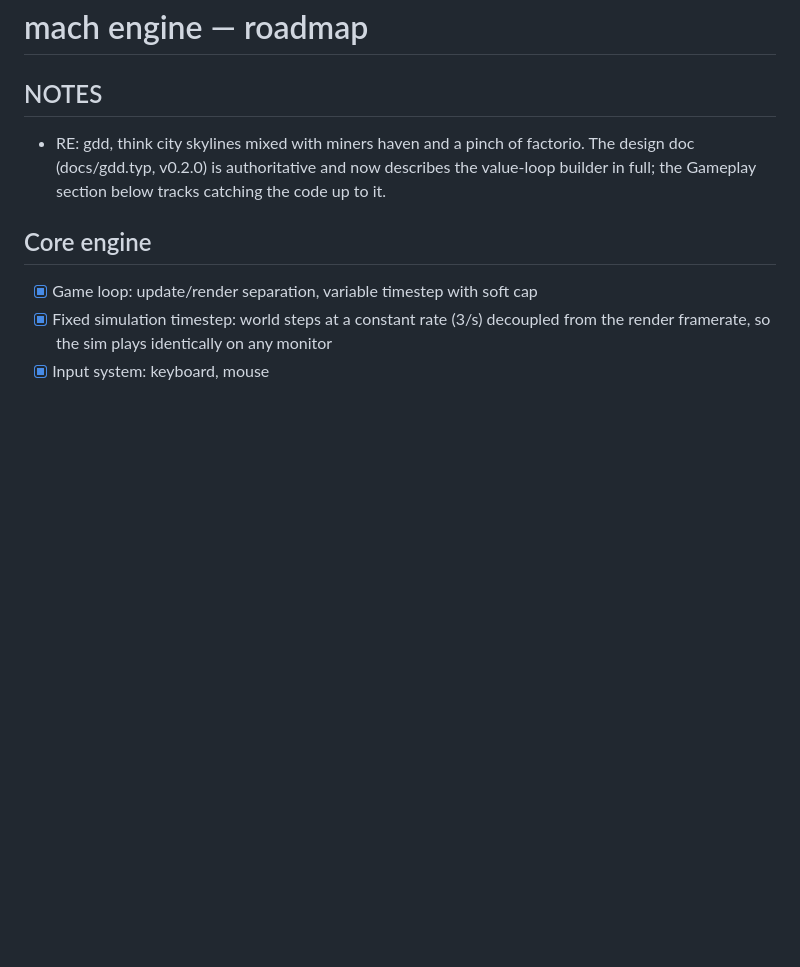
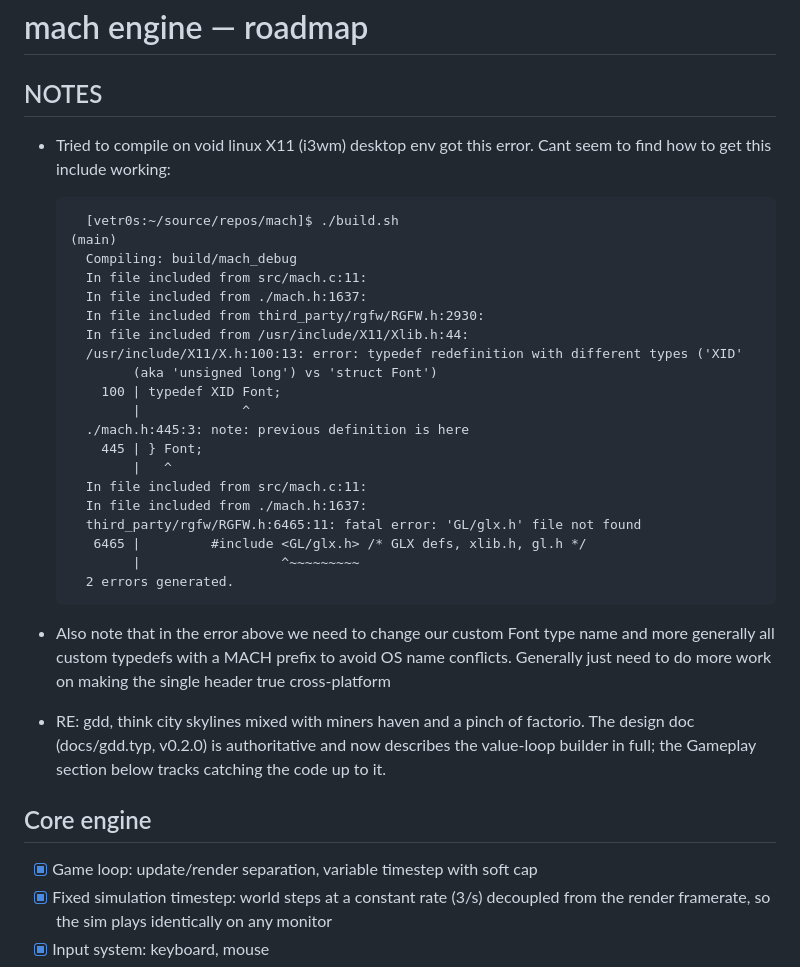
Before and after one commit to vetr0s/mach, a Markdown page: TODO.md, the part around the change. GitHub-like rendering; blank space fills up the shorter version.

Commit message:
Tried to build on linux

````diff
--- a/TODO.md
+++ b/TODO.md
@@ -1,6 +1,31 @@
 # mach engine — roadmap
 
 ## NOTES
+
+- Tried to compile on void linux X11 (i3wm) desktop env got this error. Cant
+    seem to find how to get this include working:
+    ```
+      [vetr0s:~/source/repos/mach]$ ./build.sh                                                          (main)
+      Compiling: build/mach_debug
+      In file included from src/mach.c:11:
+      In file included from ./mach.h:1637:
+      In file included from third_party/rgfw/RGFW.h:2930:
+      In file included from /usr/include/X11/Xlib.h:44:
+      /usr/include/X11/X.h:100:13: error: typedef redefinition with different types ('XID'
+            (aka 'unsigned long') vs 'struct Font')
+        100 | typedef XID Font;
+            |             ^
+      ./mach.h:445:3: note: previous definition is here
+        445 | } Font;
+            |   ^
+      In file included from src/mach.c:11:
+      In file included from ./mach.h:1637:
+      third_party/rgfw/RGFW.h:6465:11: fatal error: 'GL/glx.h' file not found
+       6465 |         #include <GL/glx.h> /* GLX defs, xlib.h, gl.h */
+            |                  ^~~~~~~~~~
+      2 errors generated.
+    ```
+- Also note that in the error above we need to change our custom Font type name and more generally all custom typedefs with a MACH prefix to avoid OS name conflicts. Generally just need to do more work on making the single header true cross-platform
 
 - RE: gdd, think city skylines mixed with miners haven and a pinch of factorio.
   The design doc (docs/gdd.typ, v0.2.0) is authoritative and now describes the
````
